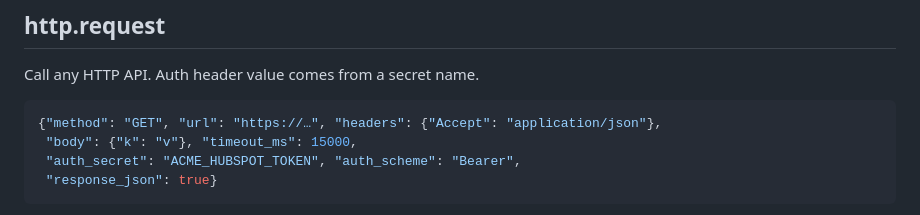
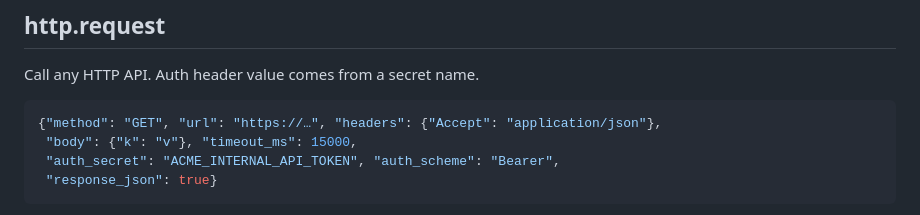
Before and after one commit to calionauta/turvez, a Markdown page: docs/handlers-reference.md, the part around the change. Rendered like a GitHub page.

````diff
--- a/docs/handlers-reference.md
+++ b/docs/handlers-reference.md
@@ -34,7 +34,7 @@ Call any HTTP API. Auth header value comes from a secret name.
 ```json
 {"method": "GET", "url": "https://…", "headers": {"Accept": "application/json"},
  "body": {"k": "v"}, "timeout_ms": 15000,
- "auth_secret": "ACME_HUBSPOT_TOKEN", "auth_scheme": "Bearer",
+ "auth_secret": "ACME_INTERNAL_API_TOKEN", "auth_scheme": "Bearer",
  "response_json": true}
 ```
 
````
Also changed, not shown: README.md (+3 -2 lines), docs/writing-recipes.md (+3 -1 lines).
